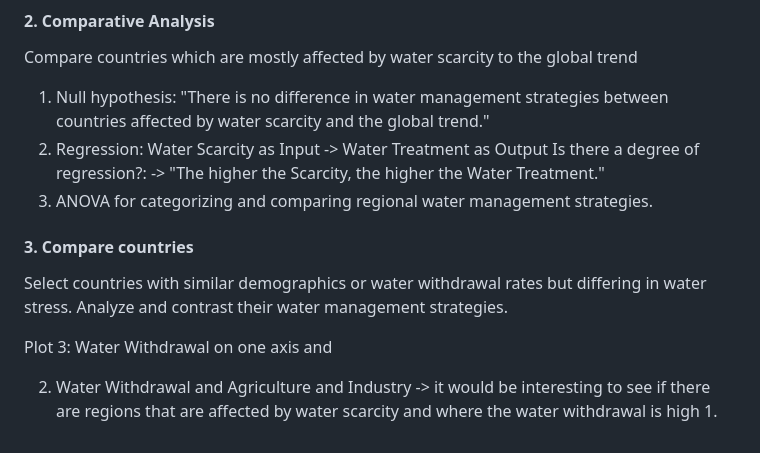
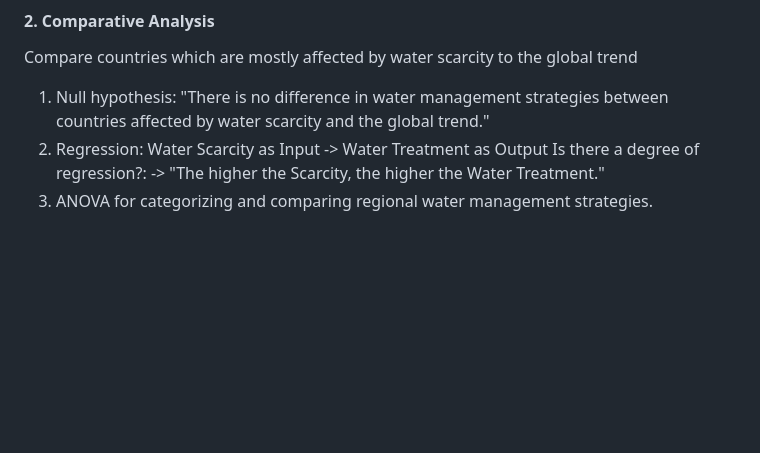
Before and after one commit to am9zZWY/team-aqua, a Markdown page: README.md, the part around the change. GitHub-like rendering; blank space fills up the shorter version.

```diff
--- a/README.md
+++ b/README.md
@@ -110,15 +110,3 @@ Compare countries which are mostly affected by water scarcity to the global tren
 2. Regression: Water Scarcity as Input -> Water Treatment as Output
    Is there a degree of regression?: -> "The higher the Scarcity, the higher the Water Treatment."
 3. ANOVA for categorizing and comparing regional water management strategies.
-
-#### 3. Compare countries
-
-Select countries with similar demographics or water withdrawal rates but differing in water stress.
-Analyze and contrast their water management strategies.
-
-Plot 3: Water Withdrawal on one axis and
-
-2. Water Withdrawal and Agriculture and Industry
-   -> it would be interesting to see if there are regions that are affected by water scarcity and where the water
-   withdrawal is high
-    1.
```
